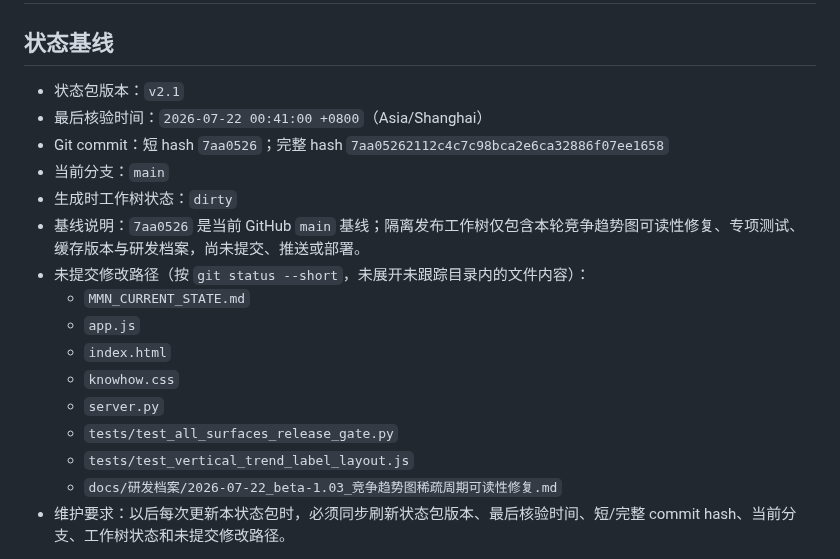
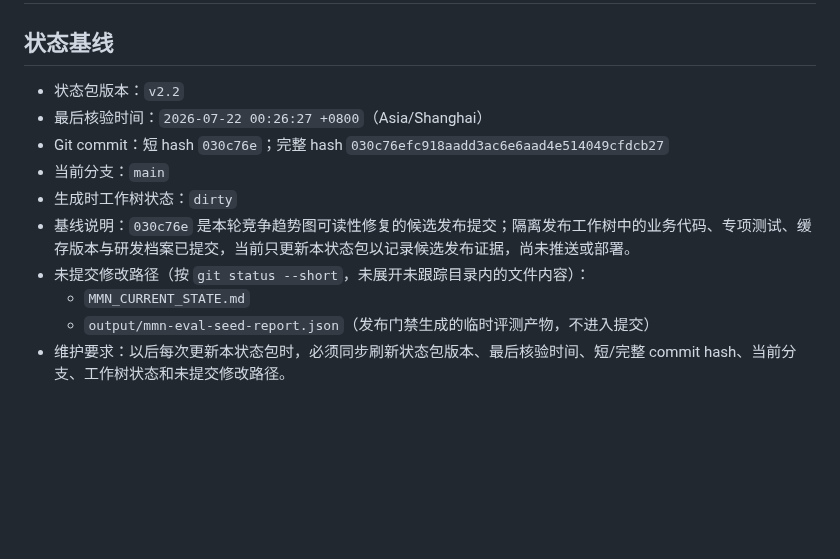
Before and after one commit to elliszhang0905-wq/MMN-Perception-Engine, a Markdown page: MMN_CURRENT_STATE.md, the part around the change. Drawn GitHub-style; blank space fills up the shorter version.

Commit message:
docs: record trend release readiness

```diff
--- a/MMN_CURRENT_STATE.md
+++ b/MMN_CURRENT_STATE.md
@@ -2,21 +2,15 @@
 
 ## 状态基线
 
-- 状态包版本：`v2.1`
-- 最后核验时间：`2026-07-22 00:41:00 +0800`（Asia/Shanghai）
-- Git commit：短 hash `7aa0526`；完整 hash `7aa05262112c4c7c98bca2e6ca32886f07ee1658`
+- 状态包版本：`v2.2`
+- 最后核验时间：`2026-07-22 00:26:27 +0800`（Asia/Shanghai）
+- Git commit：短 hash `030c76e`；完整 hash `030c76efc918aadd3ac6e6aad4e514049cfdcb27`
 - 当前分支：`main`
 - 生成时工作树状态：`dirty`
-- 基线说明：`7aa0526` 是当前 GitHub `main` 基线；隔离发布工作树仅包含本轮竞争趋势图可读性修复、专项测试、缓存版本与研发档案，尚未提交、推送或部署。
+- 基线说明：`030c76e` 是本轮竞争趋势图可读性修复的候选发布提交；隔离发布工作树中的业务代码、专项测试、缓存版本与研发档案已提交，当前只更新本状态包以记录候选发布证据，尚未推送或部署。
 - 未提交修改路径（按 `git status --short`，未展开未跟踪目录内的文件内容）：
   - `MMN_CURRENT_STATE.md`
-  - `app.js`
-  - `index.html`
-  - `knowhow.css`
-  - `server.py`
-  - `tests/test_all_surfaces_release_gate.py`
-  - `tests/test_vertical_trend_label_layout.js`
-  - `docs/研发档案/2026-07-22_beta-1.03_竞争趋势图稀疏周期可读性修复.md`
+  - `output/mmn-eval-seed-report.json`（发布门禁生成的临时评测产物，不进入提交）
 - 维护要求：以后每次更新本状态包时，必须同步刷新状态包版本、最后核验时间、短/完整 commit hash、当前分支、工作树状态和未提交修改路径。
 
 > 应用版本常量：`beta 1.03`
```
